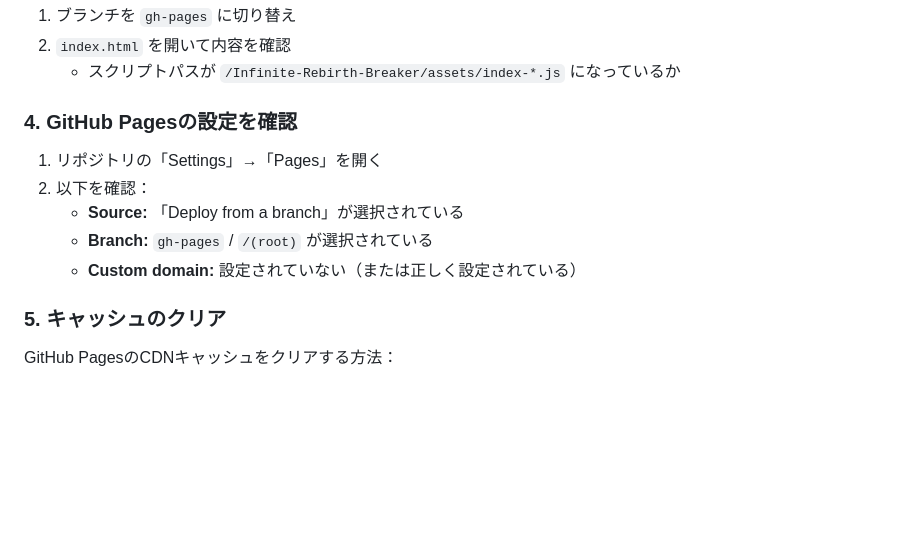
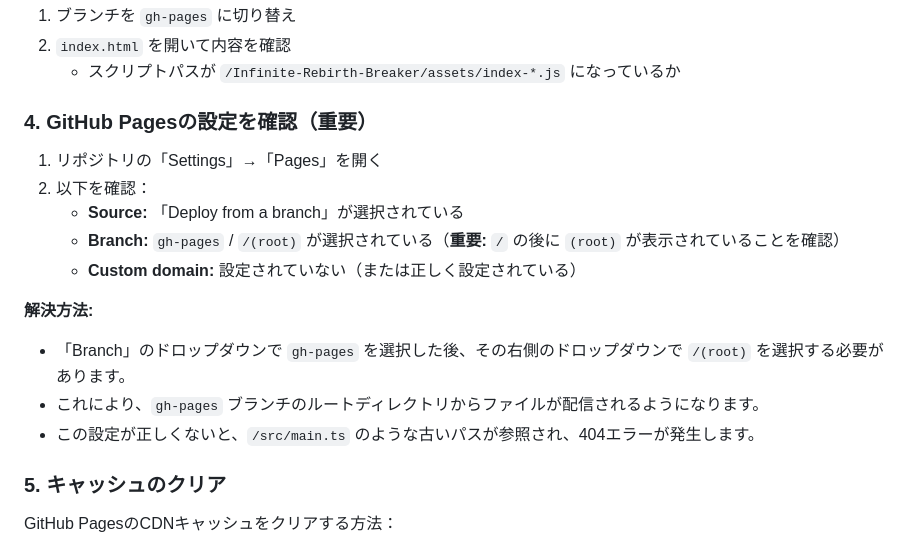
Before and after one commit to TougeYusuke/Infinite-Rebirth-Breaker, a Markdown page: docs/GitHub_Pages_Troubleshooting.md, the part around the change. Rendered like a GitHub page; blank space fills up the shorter version.

Commit message:
docs: GitHub Pages設定の解決方法を追記
- Branch設定で「/(root)」を選択することが重要であることを明記
- この設定が正しくないと古いパスが参照され404エラーが発生する

```diff
--- a/docs/GitHub_Pages_Troubleshooting.md
+++ b/docs/GitHub_Pages_Troubleshooting.md
@@ -52,13 +52,18 @@ GitHubリポジトリで以下を確認：
 2. `index.html` を開いて内容を確認
    - スクリプトパスが `/Infinite-Rebirth-Breaker/assets/index-*.js` になっているか
 
-### 4. GitHub Pagesの設定を確認
+### 4. GitHub Pagesの設定を確認（重要）
 
 1. リポジトリの「Settings」→「Pages」を開く
 2. 以下を確認：
    - **Source:** 「Deploy from a branch」が選択されている
-   - **Branch:** `gh-pages` / `/(root)` が選択されている
+   - **Branch:** `gh-pages` / `/(root)` が選択されている（**重要:** `/` の後に `(root)` が表示されていることを確認）
    - **Custom domain:** 設定されていない（または正しく設定されている）
+
+**解決方法:**
+- 「Branch」のドロップダウンで `gh-pages` を選択した後、その右側のドロップダウンで `/(root)` を選択する必要があります。
+- これにより、`gh-pages` ブランチのルートディレクトリからファイルが配信されるようになります。
+- この設定が正しくないと、`/src/main.ts` のような古いパスが参照され、404エラーが発生します。
 
 ### 5. キャッシュのクリア
 
```
Also changed, not shown: docs/DevNotes_Troubleshooting.md (+1 -0 lines).
